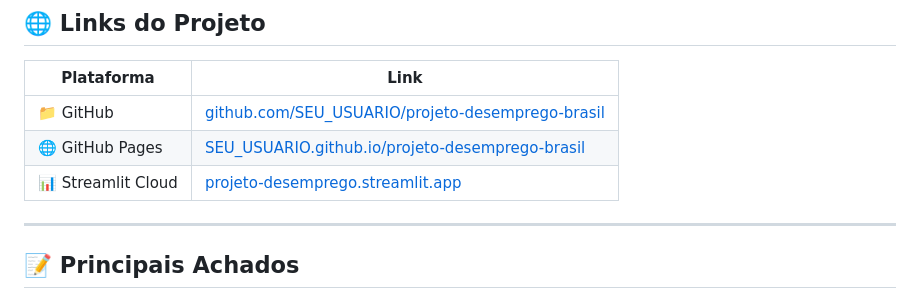
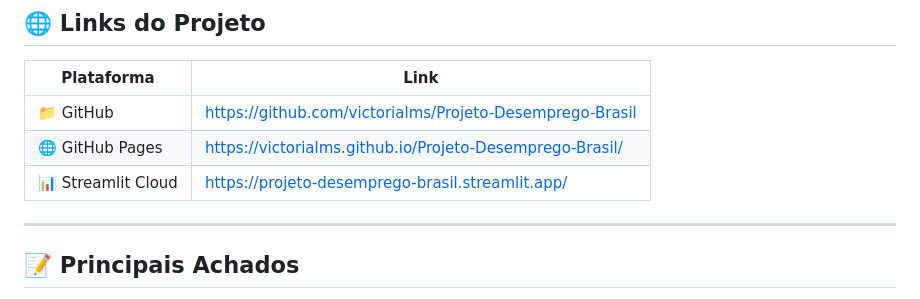
Before and after one commit to victorialms/Projeto-Desemprego-Brasil, a Markdown page: README.md, the part around the change. Drawn GitHub-style.

```diff
--- a/README.md
+++ b/README.md
@@ -165,9 +165,9 @@ O dashboard abrirá automaticamente em `http://localhost:8501`.
 
 | Plataforma | Link |
 |---|---|
-| 📁 GitHub | [github.com/SEU_USUARIO/projeto-desemprego-brasil](#) |
-| 🌐 GitHub Pages | [SEU_USUARIO.github.io/projeto-desemprego-brasil](#) |
-| 📊 Streamlit Cloud | [projeto-desemprego.streamlit.app](#) |
+| 📁 GitHub | [https://github.com/victorialms/Projeto-Desemprego-Brasil](#) |
+| 🌐 GitHub Pages | [https://victorialms.github.io/Projeto-Desemprego-Brasil/](#) |
+| 📊 Streamlit Cloud | [https://projeto-desemprego-brasil.streamlit.app/](#) |
 
 ---
 
```
